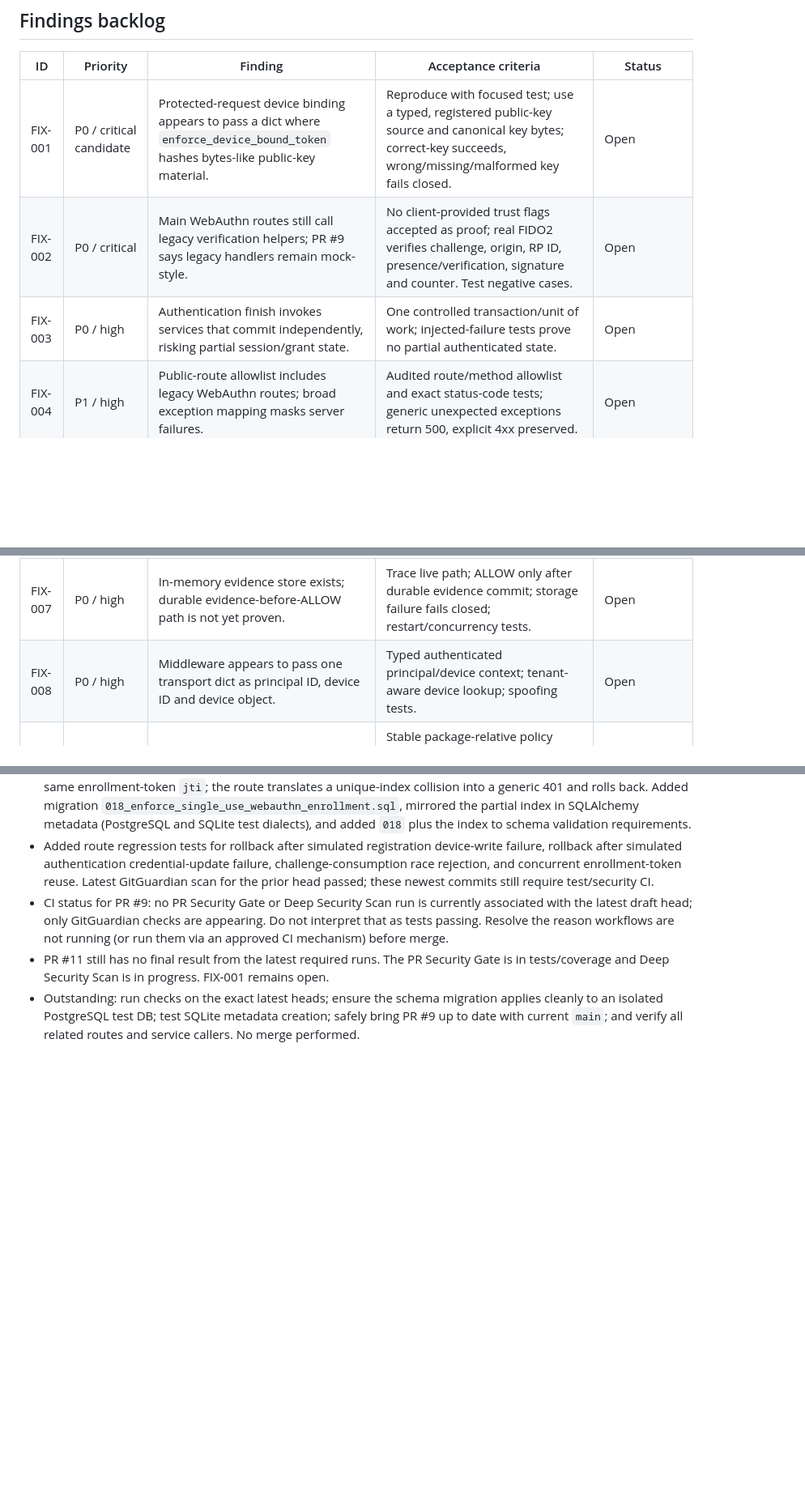
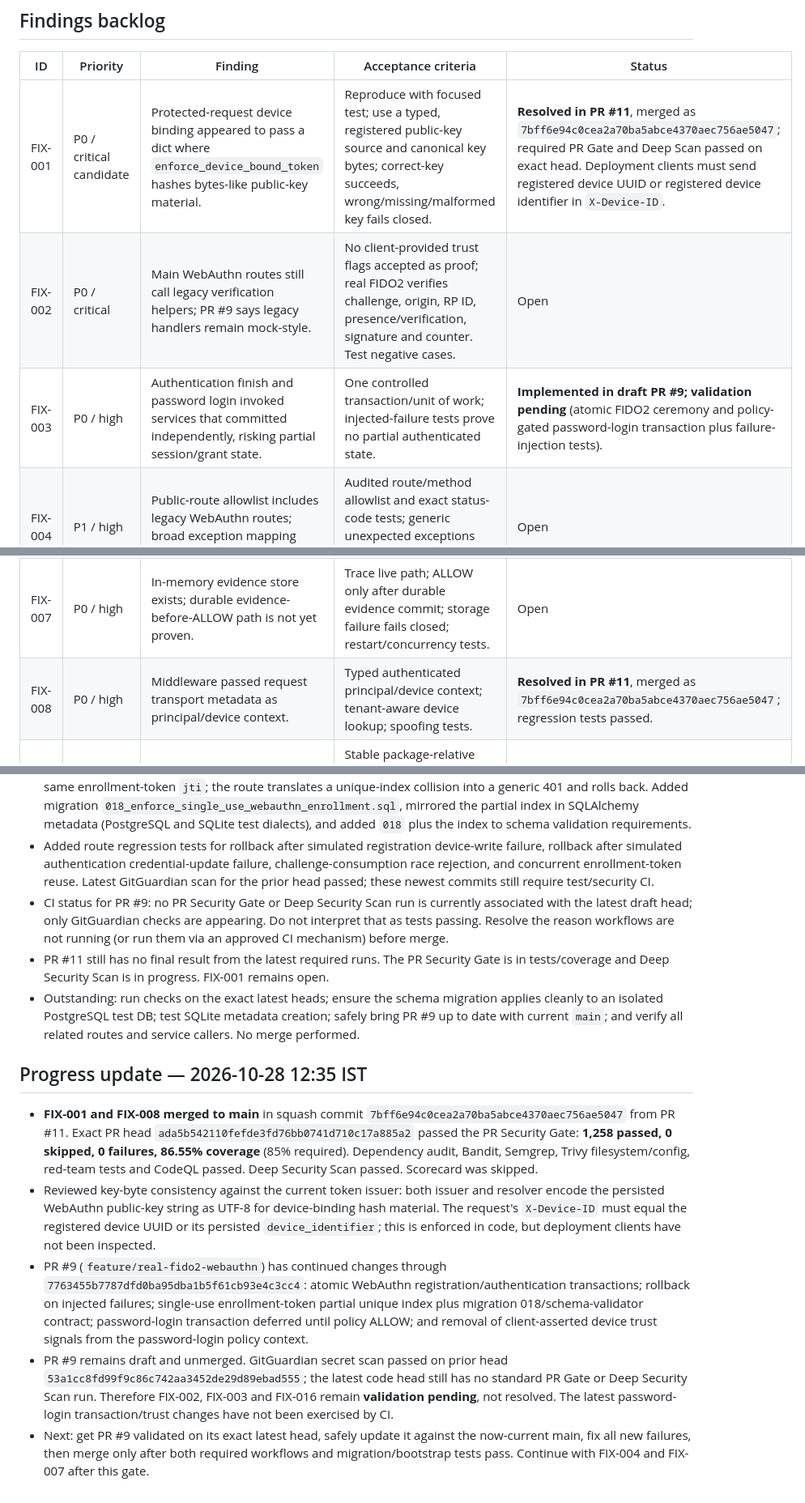
Before and after one commit to Veeresh-11/Meika_Secure, a Markdown page: docs/security/2026-10-28-findings-and-12-hour-plan.md, 3 parts joined by grey strips. Shown at 81% size. Drawn GitHub-style; blank space fills up the shorter version.

Commit message:
docs(security): record FIX-001 merge and WebAuthn transaction progress

```diff
--- a/docs/security/2026-10-28-findings-and-12-hour-plan.md
+++ b/docs/security/2026-10-28-findings-and-12-hour-plan.md
@@ -15,14 +15,14 @@ Latest Deep Scan failed its final gate: pip-audit reported two dependency vulner
 
 | ID | Priority | Finding | Acceptance criteria | Status |
 |---|---|---|---|---|
-| FIX-001 | P0 / critical candidate | Protected-request device binding appears to pass a dict where `enforce_device_bound_token` hashes bytes-like public-key material. | Reproduce with focused test; use a typed, registered public-key source and canonical key bytes; correct-key succeeds, wrong/missing/malformed key fails closed. | Open |
+| FIX-001 | P0 / critical candidate | Protected-request device binding appeared to pass a dict where `enforce_device_bound_token` hashes bytes-like public-key material. | Reproduce with focused test; use a typed, registered public-key source and canonical key bytes; correct-key succeeds, wrong/missing/malformed key fails closed. | **Resolved in PR #11**, merged as `7bff6e94c0cea2a70ba5abce4370aec756ae5047`; required PR Gate and Deep Scan passed on exact head. Deployment clients must send registered device UUID or registered device identifier in `X-Device-ID`. |
 | FIX-002 | P0 / critical | Main WebAuthn routes still call legacy verification helpers; PR #9 says legacy handlers remain mock-style. | No client-provided trust flags accepted as proof; real FIDO2 verifies challenge, origin, RP ID, presence/verification, signature and counter. Test negative cases. | Open |
-| FIX-003 | P0 / high | Authentication finish invokes services that commit independently, risking partial session/grant state. | One controlled transaction/unit of work; injected-failure tests prove no partial authenticated state. | Open |
+| FIX-003 | P0 / high | Authentication finish and password login invoked services that committed independently, risking partial session/grant state. | One controlled transaction/unit of work; injected-failure tests prove no partial authenticated state. | **Implemented in draft PR #9; validation pending** (atomic FIDO2 ceremony and policy-gated password-login transaction plus failure-injection tests). |
 | FIX-004 | P1 / high | Public-route allowlist includes legacy WebAuthn routes; broad exception mapping masks server failures. | Audited route/method allowlist and exact status-code tests; generic unexpected exceptions return 500, explicit 4xx preserved. | Open |
 | FIX-005 | P0 / high | Deep Scan dependency gate fails: reported vulnerable `opentelemetry-api==1.44.0` and dev `black==26.3.1`. | Verify patched releases, update exact pins, clean install, pip check/audit/OSV and tests pass on same SHA. | **Resolved in PR #10**; both required workflows passed on exact head. |
 | FIX-006 | P0 / high | `main` reported without branch protection or required checks. | Require PRs and passing CI/security checks; configure ownership/review rules; verify through GitHub settings/API. | Open |
 | FIX-007 | P0 / high | In-memory evidence store exists; durable evidence-before-ALLOW path is not yet proven. | Trace live path; ALLOW only after durable evidence commit; storage failure fails closed; restart/concurrency tests. | Open |
-| FIX-008 | P0 / high | Middleware appears to pass one transport dict as principal ID, device ID and device object. | Typed authenticated principal/device context; tenant-aware device lookup; spoofing tests. | Open |
+| FIX-008 | P0 / high | Middleware passed request transport metadata as principal/device context. | Typed authenticated principal/device context; tenant-aware device lookup; spoofing tests. | **Resolved in PR #11**, merged as `7bff6e94c0cea2a70ba5abce4370aec756ae5047`; regression tests passed. |
 | FIX-009 | P1 / high | Policy bootstrap uses a relative path and hard-coded demo relationship tuples. | Stable package-relative policy loading; remove demo authorization from production; startup and tenant-scoped policy tests. | Open |
 | FIX-010 | P1 / medium-high | JWT consumer/issuer do not visibly enforce one complete mandatory application claim contract. | Define per-token required claims; enforce at issue and consume; test missing/malformed claims and key rotation. | Open |
 | FIX-011 | P1 / medium-high | DB URL built through string interpolation may mishandle special characters in credentials. | Use SQLAlchemy URL.create or correct encoding; tests with reserved characters; no secret logging. | Open |
@@ -123,3 +123,12 @@ Verify exact test paths and database DSNs before use. Never point reset/bootstra
 - CI status for PR #9: no PR Security Gate or Deep Security Scan run is currently associated with the latest draft head; only GitGuardian checks are appearing. Do not interpret that as tests passing. Resolve the reason workflows are not running (or run them via an approved CI mechanism) before merge.
 - PR #11 still has no final result from the latest required runs. The PR Security Gate is in tests/coverage and Deep Security Scan is in progress. FIX-001 remains open.
 - Outstanding: run checks on the exact latest heads; ensure the schema migration applies cleanly to an isolated PostgreSQL test DB; test SQLite metadata creation; safely bring PR #9 up to date with current `main`; and verify all related routes and service callers. No merge performed.
+
+
+## Progress update — 2026-10-28 12:35 IST
+
+- **FIX-001 and FIX-008 merged to main** in squash commit `7bff6e94c0cea2a70ba5abce4370aec756ae5047` from PR #11. Exact PR head `ada5b542110fefde3fd76bb0741d710c17a885a2` passed the PR Security Gate: **1,258 passed, 0 skipped, 0 failures, 86.55% coverage** (85% required). Dependency audit, Bandit, Semgrep, Trivy filesystem/config, red-team tests and CodeQL passed. Deep Security Scan passed. Scorecard was skipped.
+- Reviewed key-byte consistency against the current token issuer: both issuer and resolver encode the persisted WebAuthn public-key string as UTF-8 for device-binding hash material. The request's `X-Device-ID` must equal the registered device UUID or its persisted `device_identifier`; this is enforced in code, but deployment clients have not been inspected.
+- PR #9 (`feature/real-fido2-webauthn`) has continued changes through `7763455b7787dfd0ba95dba1b5f61cb93e4c3cc4`: atomic WebAuthn registration/authentication transactions; rollback on injected failures; single-use enrollment-token partial unique index plus migration 018/schema-validator contract; password-login transaction deferred until policy ALLOW; and removal of client-asserted device trust signals from the password-login policy context.
+- PR #9 remains draft and unmerged. GitGuardian secret scan passed on prior head `53a1cc8fd99f9c86c742aa3452de29d89ebad555`; the latest code head still has no standard PR Gate or Deep Security Scan run. Therefore FIX-002, FIX-003 and FIX-016 remain **validation pending**, not resolved. The latest password-login transaction/trust changes have not been exercised by CI.
+- Next: get PR #9 validated on its exact latest head, safely update it against the now-current main, fix all new failures, then merge only after both required workflows and migration/bootstrap tests pass. Continue with FIX-004 and FIX-007 after this gate.
```
Also changed, not shown: other parts of docs/security/2026-10-28-findings-and-12-hour-plan.md (+1 -1 lines).
